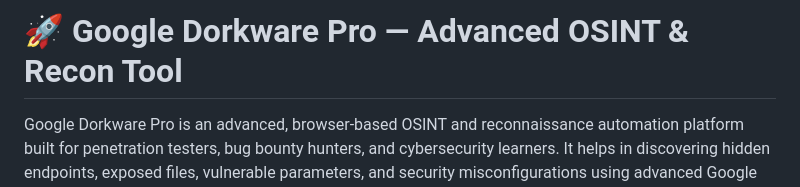
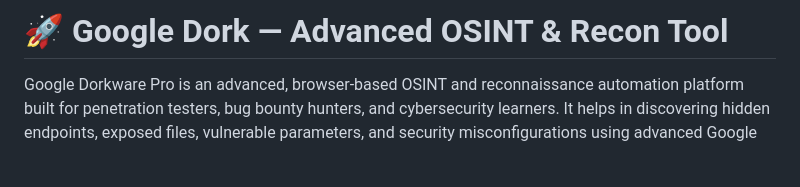
Before and after one commit to Dharmendrastm/GoogleDorkware-Pro, a Markdown page: README.md, the part around the change. Rendered like a GitHub page; blank space fills up the shorter version.

Commit message:
Rename project from Google Dorkware Pro to Google Dork

```diff
--- a/README.md
+++ b/README.md
@@ -1,5 +1,5 @@
 
-# 🚀 Google Dorkware Pro — Advanced OSINT & Recon Tool
+# 🚀 Google Dork — Advanced OSINT & Recon Tool
 
 Google Dorkware Pro is an advanced, browser-based OSINT and reconnaissance automation platform built for penetration testers, bug bounty hunters, and cybersecurity learners.
 It helps in discovering hidden endpoints, exposed files, vulnerable parameters, and security misconfigurations using advanced Google Dorking techniques and OWASP Top-25 parameter patterns.
```
